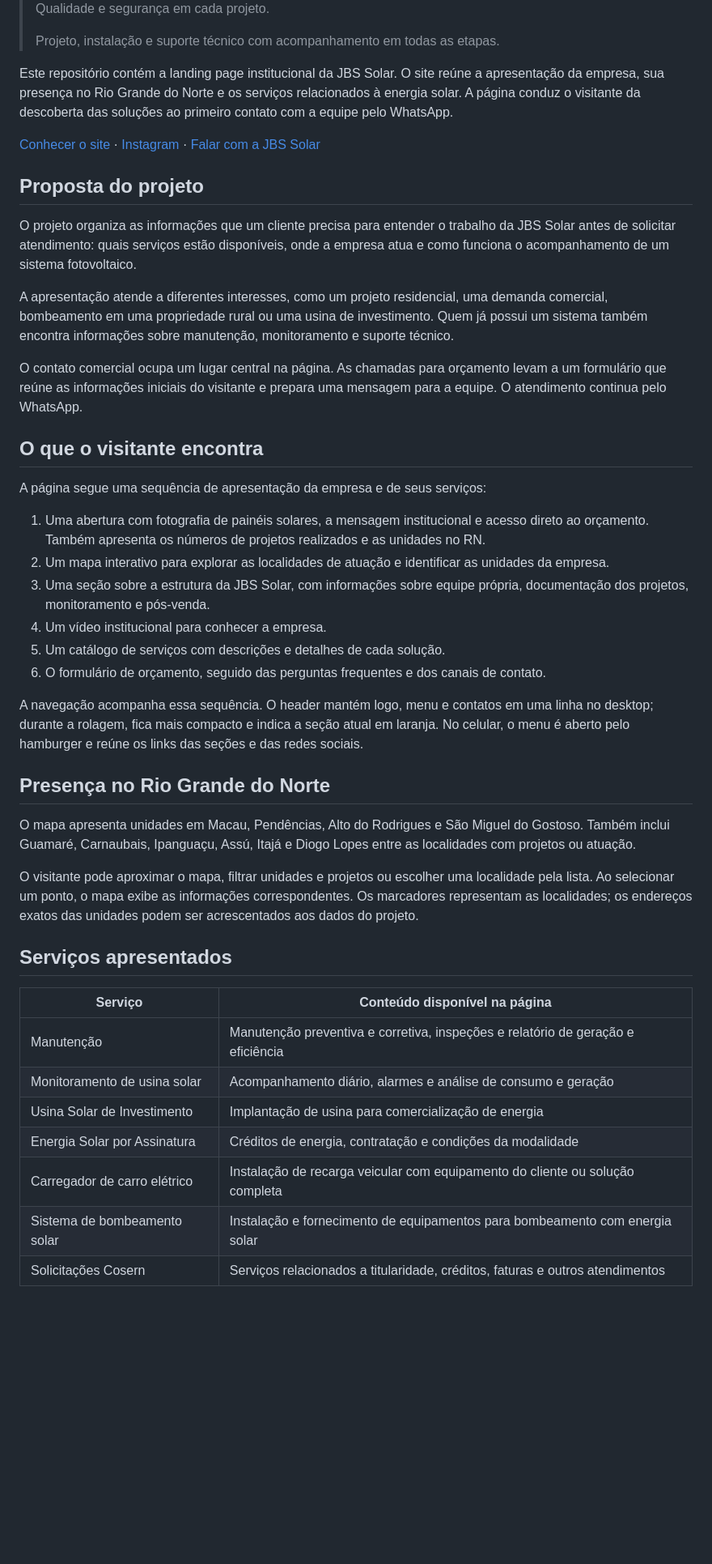
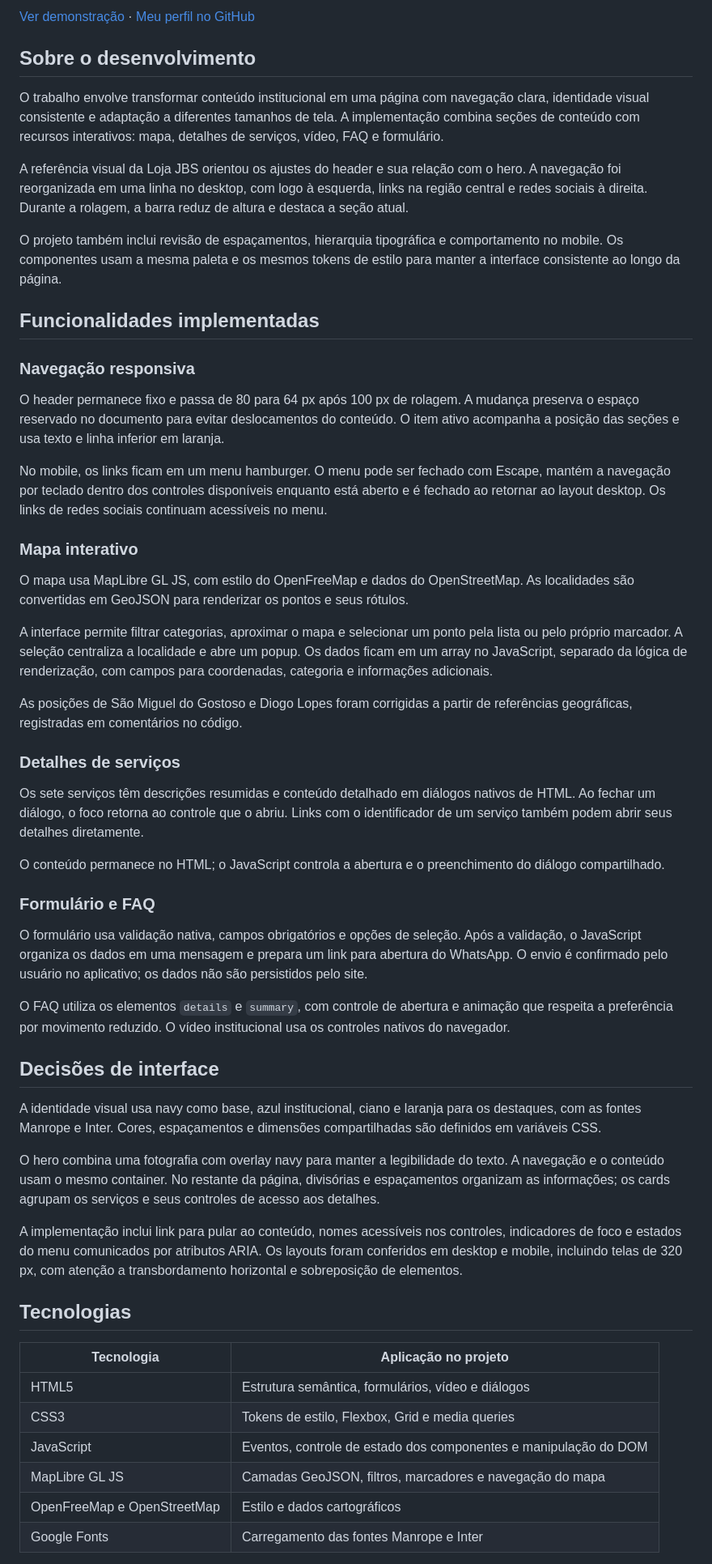
Before and after one commit to joaogabrielcode/jbs-solar, a Markdown page: README.md, the part around one of its changes. Shown at 81% size. GitHub-like rendering; blank space fills up the shorter version.

```diff
--- a/README.md
+++ b/README.md
@@ -4,48 +4,58 @@
 
-> Qualidade e segurança em cada projeto.
->
-> Projeto, instalação e suporte técnico com acompanhamento em todas as etapas.
+[Ver demonstração](https://jbs-solar.vercel.app) · [Meu perfil no GitHub](https://github.com/joaogabrielcode)
 
-Este repositório contém a landing page institucional da JBS Solar. O site reúne a apresentação da empresa, sua presença no Rio Grande do Norte e os serviços relacionados à energia solar. A página conduz o visitante da descoberta das soluções ao primeiro contato com a equipe pelo WhatsApp.
+## Sobre o desenvolvimento
 
-[Conhecer o site](https://jbs-solar.vercel.app) · [Instagram](https://www.instagram.com/jbssolar/) · [Falar com a JBS Solar](https://wa.me/558481479896)
+O trabalho envolve transformar conteúdo institucional em uma página com navegação clara, identidade visual consistente e adaptação a diferentes tamanhos de tela. A implementação combina seções de conteúdo com recursos interativos: mapa, detalhes de serviços, vídeo, FAQ e formulário.
 
-## Proposta do projeto
+A referência visual da Loja JBS orientou os ajustes do header e sua relação com o hero. A navegação foi reorganizada em uma linha no desktop, com logo à esquerda, links na região central e redes sociais à direita. Durante a rolagem, a barra reduz de altura e destaca a seção atual.
 
-O projeto organiza as informações que um cliente precisa para entender o trabalho da JBS Solar antes de solicitar atendimento: quais serviços estão disponíveis, onde a empresa atua e como funciona o acompanhamento de um sistema fotovoltaico.
+O projeto também inclui revisão de espaçamentos, hierarquia tipográfica e comportamento no mobile. Os componentes usam a mesma paleta e os mesmos tokens de estilo para manter a interface consistente ao longo da página.
 
-A apresentação atende a diferentes interesses, como um projeto residencial, uma demanda comercial, bombeamento em uma propriedade rural ou uma usina de investimento. Quem já possui um sistema também encontra informações sobre manutenção, monitoramento e suporte técnico.
+## Funcionalidades implementadas
 
-O contato comercial ocupa um lugar central na página. As chamadas para orçamento levam a um formulário que reúne as informações iniciais do visitante e prepara uma mensagem para a equipe. O atendimento continua pelo WhatsApp.
+### Navegação responsiva
 
-## O que o visitante encontra
+O header permanece fixo e passa de 80 para 64 px após 100 px de rolagem. A mudança preserva o espaço reservado no documento para evitar deslocamentos do conteúdo. O item ativo acompanha a posição das seções e usa texto e linha inferior em laranja.
 
-A página segue uma sequência de apresentação da empresa e de seus serviços:
+No mobile, os links ficam em um menu hamburger. O menu pode ser fechado com Escape, mantém a navegação por teclado dentro dos controles disponíveis enquanto está aberto e é fechado ao retornar ao layout desktop. Os links de redes sociais continuam acessíveis no menu.
 
-1. Uma abertura com fotografia de painéis solares, a mensagem institucional e acesso direto ao orçamento. Também apresenta os números de projetos realizados e as unidades no RN.
-2. Um mapa interativo para explorar as localidades de atuação e identificar as unidades da empresa.
-3. Uma seção sobre a estrutura da JBS Solar, com informações sobre equipe própria, documentação dos projetos, monitoramento e pós-venda.
-4. Um vídeo institucional para conhecer a empresa.
-5. Um catálogo de serviços com descrições e detalhes de cada solução.
-6. O formulário de orçamento, seguido das perguntas frequentes e dos canais de contato.
+### Mapa interativo
 
-A navegação acompanha essa sequência. O header mantém logo, menu e contatos em uma linha no desktop; durante a rolagem, fica mais compacto e indica a seção atual em laranja. No celular, o menu é aberto pelo hamburger e reúne os links das seções e das redes sociais.
+O mapa usa MapLibre GL JS, com estilo do OpenFreeMap e dados do OpenStreetMap. As localidades são convertidas em GeoJSON para renderizar os pontos e seus rótulos.
 
-## Presença no Rio Grande do Norte
+A interface permite filtrar categorias, aproximar o mapa e selecionar um ponto pela lista ou pelo próprio marcador. A seleção centraliza a localidade e abre um popup. Os dados ficam em um array no JavaScript, separado da lógica de renderização, com campos para coordenadas, categoria e informações adicionais.
 
-O mapa apresenta unidades em Macau, Pendências, Alto do Rodrigues e São Miguel do Gostoso. Também inclui Guamaré, Carnaubais, Ipanguaçu, Assú, Itajá e Diogo Lopes entre as localidades com projetos ou atuação.
+As posições de São Miguel do Gostoso e Diogo Lopes foram corrigidas a partir de referências geográficas, registradas em comentários no código.
 
-O visitante pode aproximar o mapa, filtrar unidades e projetos ou escolher uma localidade pela lista. Ao selecionar um ponto, o mapa exibe as informações correspondentes. Os marcadores representam as localidades; os endereços exatos das unidades podem ser acrescentados aos dados do projeto.
+### Detalhes de serviços
 
-## Serviços apresentados
+Os sete serviços têm descrições resumidas e conteúdo detalhado em diálogos nativos de HTML. Ao fechar um diálogo, o foco retorna ao controle que o abriu. Links com o identificador de um serviço também podem abrir seus detalhes diretamente.
 
-| Serviço | Conteúdo disponível na página |
+O conteúdo permanece no HTML; o JavaScript controla a abertura e o preenchimento do diálogo compartilhado.
+
+### Formulário e FAQ
+
+O formulário usa validação nativa, campos obrigatórios e opções de seleção. Após a validação, o JavaScript organiza os dados em uma mensagem e prepara um link para abertura do WhatsApp. O envio é confirmado pelo usuário no aplicativo; os dados não são persistidos pelo site.
+
+O FAQ utiliza os elementos `details` e `summary`, com controle de abertura e animação que respeita a preferência por movimento reduzido. O vídeo institucional usa os controles nativos do navegador.
+
+## Decisões de interface
+
+A identidade visual usa navy como base, azul institucional, ciano e laranja para os destaques, com as fontes Manrope e Inter. Cores, espaçamentos e dimensões compartilhadas são definidos em variáveis CSS.
+
+O hero combina uma fotografia com overlay navy para manter a legibilidade do texto. A navegação e o conteúdo usam o mesmo container. No restante da página, divisórias e espaçamentos organizam as informações; os cards agrupam os serviços e seus controles de acesso aos detalhes.
+
+A implementação inclui link para pular ao conteúdo, nomes acessíveis nos controles, indicadores de foco e estados do menu comunicados por atributos ARIA. Os layouts foram conferidos em desktop e mobile, incluindo telas de 320 px, com atenção a transbordamento horizontal e sobreposição de elementos.
+
+## Tecnologias
+
+| Tecnologia | Aplicação no projeto |
 | --- | --- |
-| Manutenção | Manutenção preventiva e corretiva, inspeções e relatório de geração e eficiência |
-| Monitoramento de usina solar | Acompanhamento diário, alarmes e análise de consumo e geração |
-| Usina Solar de Investimento | Implantação de usina para comercialização de energia |
-| Energia Solar por Assinatura | Créditos de energia, contratação e condições da modalidade |
-| Carregador de carro elétrico | Instalação de recarga veicular com equipamento do cliente ou solução completa |
-| Sistema de bombeamento solar | Instalação e fornecimento de equipamentos para bombeamento com energia solar |
-| Solicitações Cosern | Serviços relacionados a titularidade, créditos, faturas e outros atendimentos |
+| HTML5 | Estrutura semântica, formulários, vídeo e diálogos |
+| CSS3 | Tokens de estilo, Flexbox, Grid e media queries |
+| JavaScript | Eventos, controle de estado dos componentes e manipulação do DOM |
+| MapLibre GL JS | Camadas GeoJSON, filtros, marcadores e navegação do mapa |
+| OpenFreeMap e OpenStreetMap | Estilo e dados cartográficos |
+| Google Fonts | Carregamento das fontes Manrope e Inter |
 
```
Also changed, not shown: other parts of README.md (+28 -46 lines).
